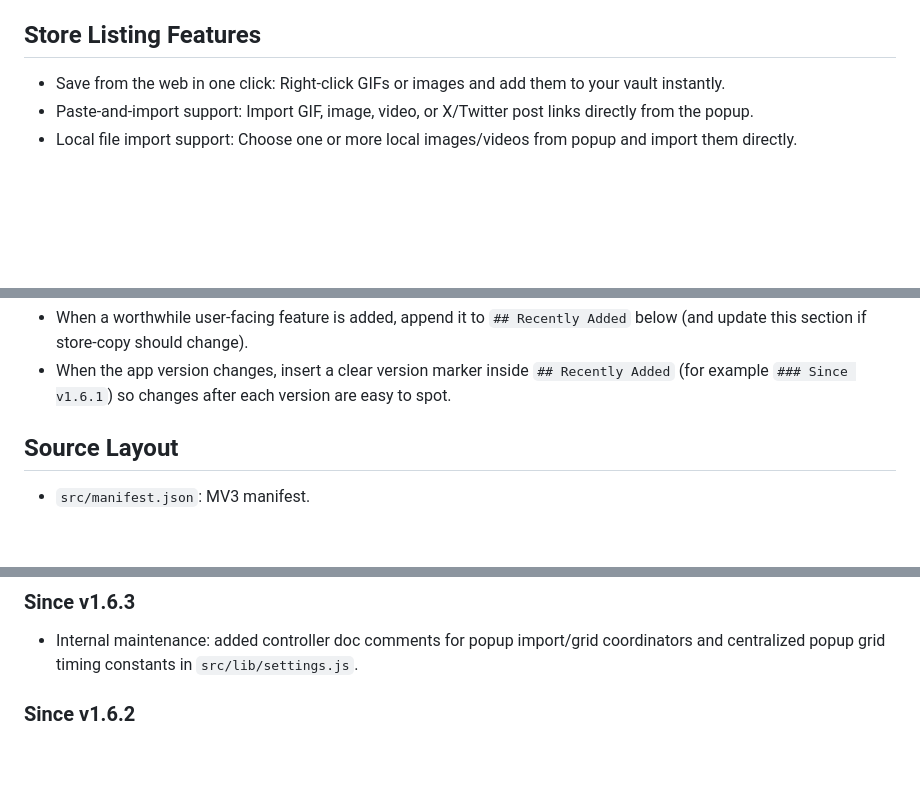
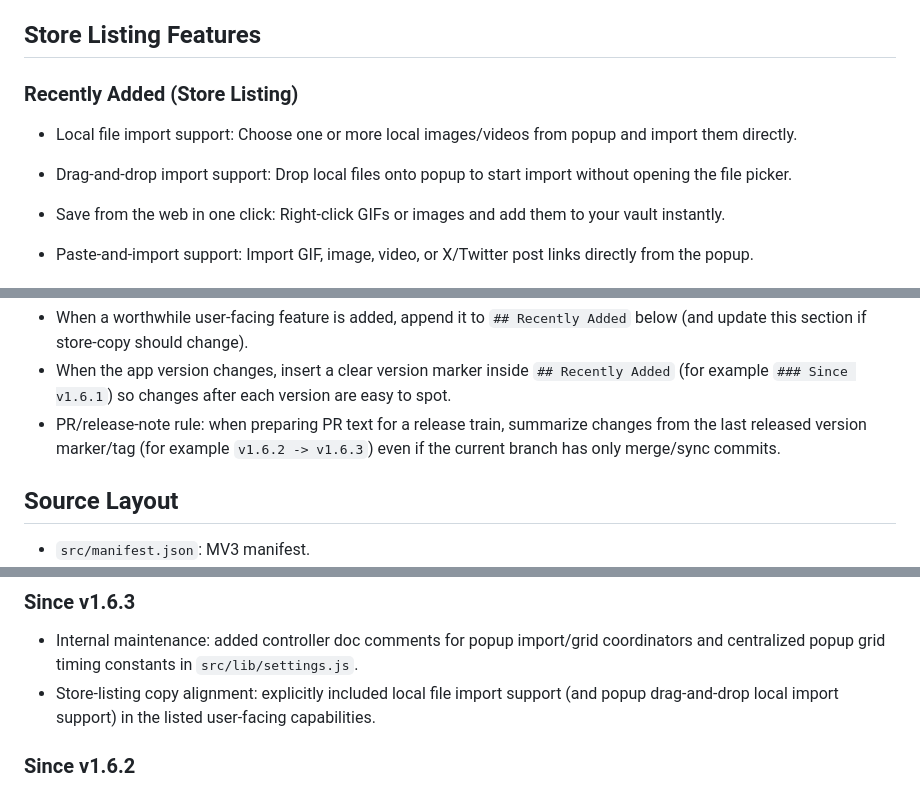
Before and after one commit to linnathoncode/GIF-Vault, a Markdown page: AGENTS.md, 3 parts joined by grey strips. Rendered like a GitHub page; blank space fills up the shorter version.

Commit message:
docs: add store listing recently added notes

```diff
--- a/AGENTS.md
+++ b/AGENTS.md
@@ -27,6 +27,11 @@ Core capabilities:
 
 ## Store Listing Features
 
+### Recently Added (Store Listing)
+
+- Local file import support: Choose one or more local images/videos from popup and import them directly.
+- Drag-and-drop import support: Drop local files onto popup to start import without opening the file picker.
+
 - Save from the web in one click: Right-click GIFs or images and add them to your vault instantly.
 - Paste-and-import support: Import GIF, image, video, or X/Twitter post links directly from the popup.
 - Local file import support: Choose one or more local images/videos from popup and import them directly.
@@ -51,6 +56,7 @@ Maintenance rule:
 
 - When a worthwhile user-facing feature is added, append it to `## Recently Added` below (and update this section if store-copy should change).
 - When the app version changes, insert a clear version marker inside `## Recently Added` (for example `### Since v1.6.1`) so changes after each version are easy to spot.
+- PR/release-note rule: when preparing PR text for a release train, summarize changes from the last released version marker/tag (for example `v1.6.2 -> v1.6.3`) even if the current branch has only merge/sync commits.
 
 ## Source Layout
 
@@ -194,6 +200,7 @@ Rules:
 ### Since v1.6.3
 
 - Internal maintenance: added controller doc comments for popup import/grid coordinators and centralized popup grid timing constants in `src/lib/settings.js`.
+- Store-listing copy alignment: explicitly included local file import support (and popup drag-and-drop local import support) in the listed user-facing capabilities.
 
 ### Since v1.6.2
 
```
